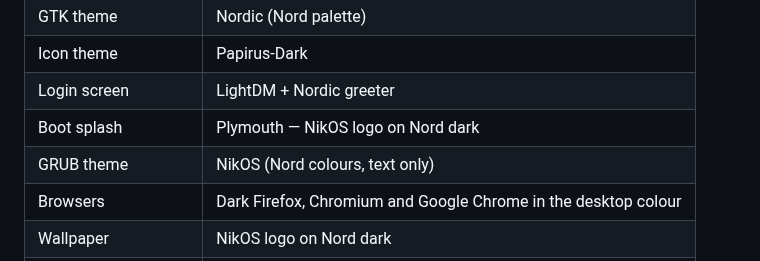
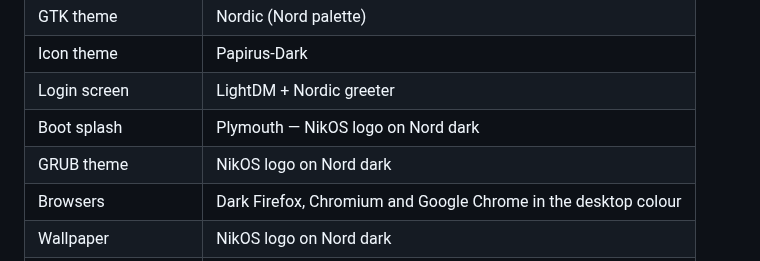
Before and after one commit to nikolareljin/nikos, a Markdown page: README.md, the part around the change. Drawn GitHub-style.

Commit message:
docs: GRUB theme row matches the logo theme

```diff
--- a/README.md
+++ b/README.md
@@ -71,7 +71,7 @@ At the end, you should end up with something like:
 | Icon theme | Papirus-Dark |
 | Login screen | LightDM + Nordic greeter |
 | Boot splash | Plymouth — NikOS logo on Nord dark |
-| GRUB theme | NikOS (Nord colours, text only) |
+| GRUB theme | NikOS logo on Nord dark |
 | Browsers | Dark Firefox, Chromium and Google Chrome in the desktop colour |
 | Wallpaper | NikOS logo on Nord dark |
 | Terminal font | JetBrains Mono |
```
